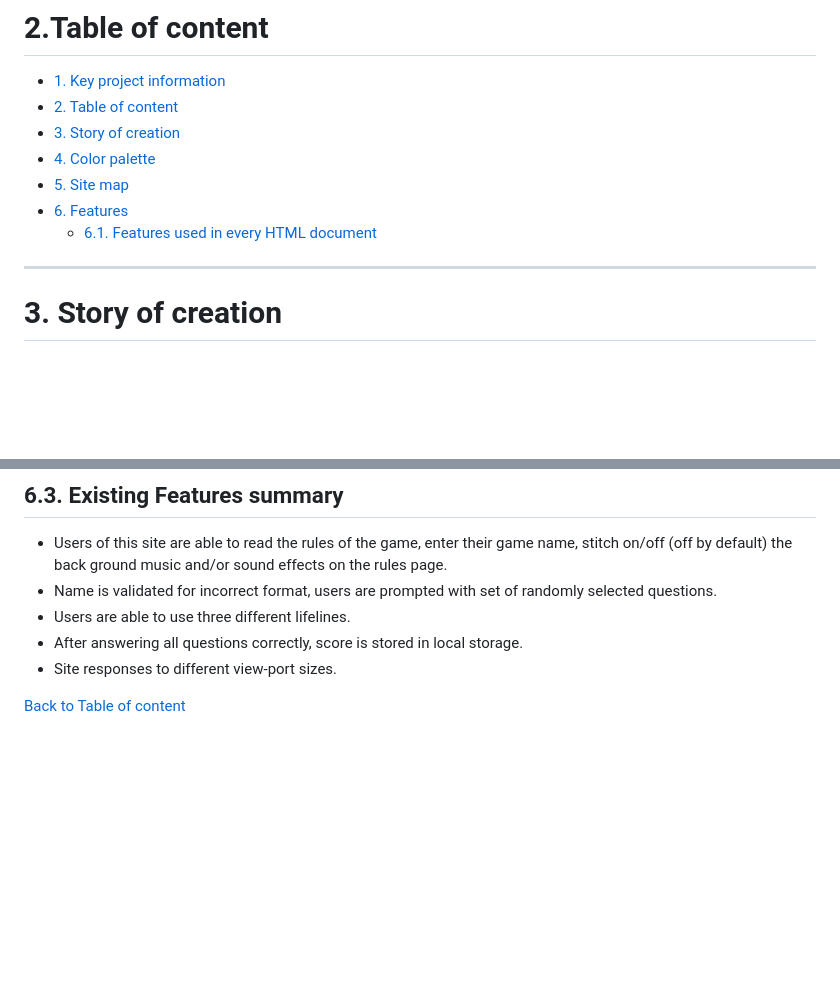
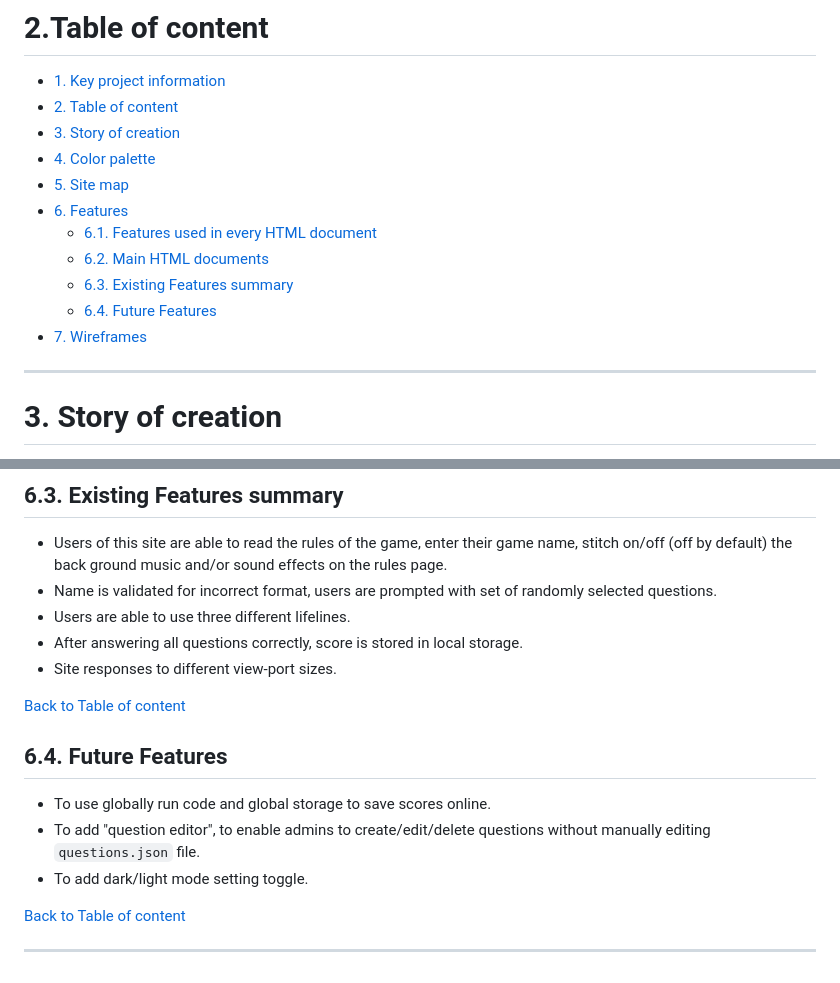
Before and after one commit to tomik-z-cech/PP2-Millionaire, a Markdown page: README.md, 2 parts joined by grey strips. Rendered like a GitHub page; blank space fills up the shorter version.

Commit message:
Update README.md - 6.4 Future Features

```diff
--- a/README.md
+++ b/README.md
@@ -20,6 +20,10 @@
 - [5. Site map](https://github.com/tomik-z-cech/PP2-Millionaire#5-site-map)
 - [6. Features](https://github.com/tomik-z-cech/PP2-Millionaire#4-features)
     - [6.1. Features used in every HTML document](https://github.com/tomik-z-cech/PP2-Millionaire#41-features-used-in-every-html-document)
+    - [6.2. Main HTML documents](https://github.com/tomik-z-cech/PP2-Millionaire#62-main-html-documents)
+    - [6.3. Existing Features summary](https://github.com/tomik-z-cech/PP2-Millionaire#63-existing-features-summary)
+    - [6.4. Future Features](https://github.com/tomik-z-cech/PP2-Millionaire#64-future-features)
+- [7. Wireframes](https://github.com/tomik-z-cech/PP2-Millionaire#7-wireframes)
 
 ---
 
@@ -160,3 +164,12 @@
 - Site responses to different view-port sizes.
 
 [Back to Table of content](https://github.com/tomik-z-cech/PP2-Millionaire#2table-of-content)
+
+## **6.4. Future Features**
+- To use globally run code and global storage to save scores online.
+- To add "question editor", to enable admins to create/edit/delete questions without manually editing `questions.json` file.
+- To add dark/light mode setting toggle.
+
+[Back to Table of content](https://github.com/tomik-z-cech/PP2-Millionaire#2table-of-content)
+
+---
```
